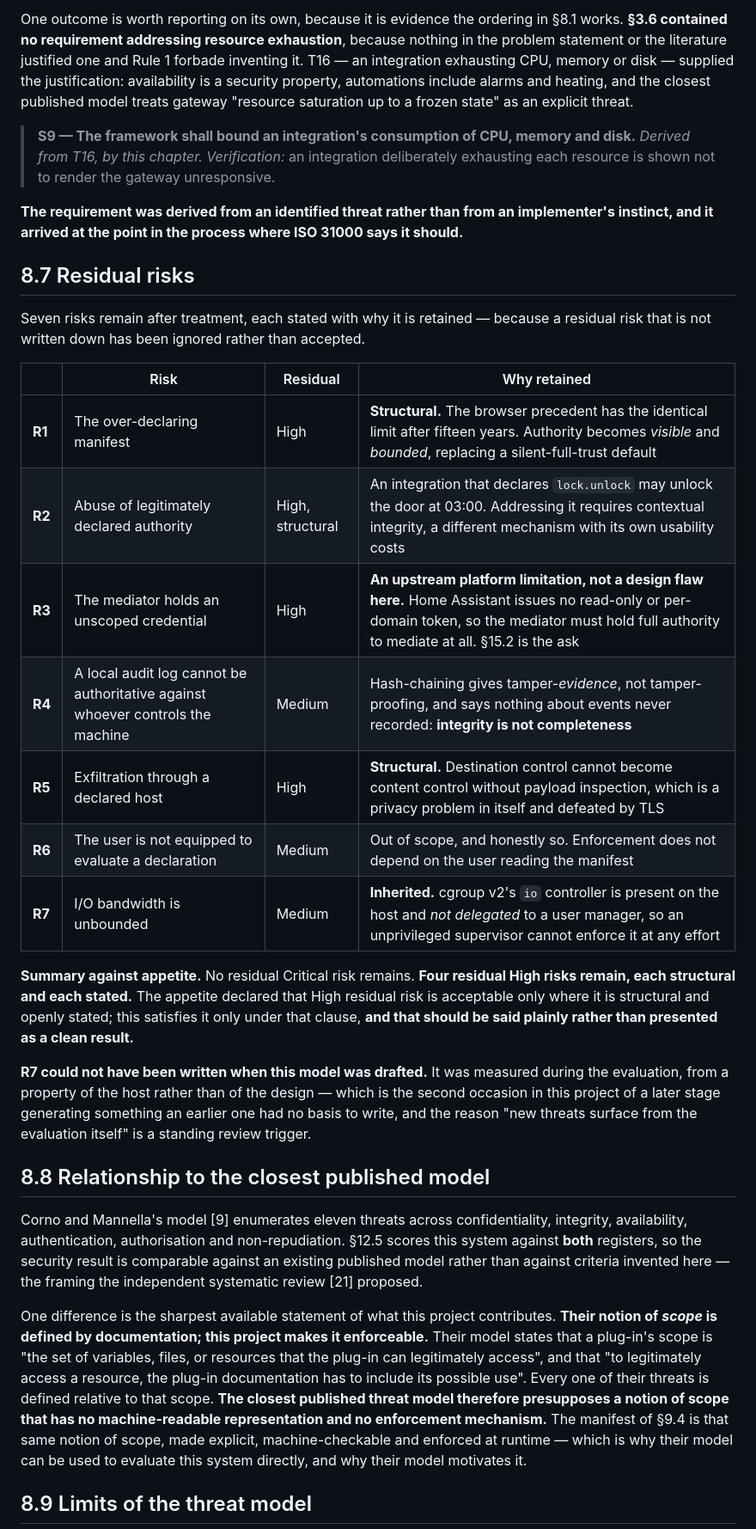
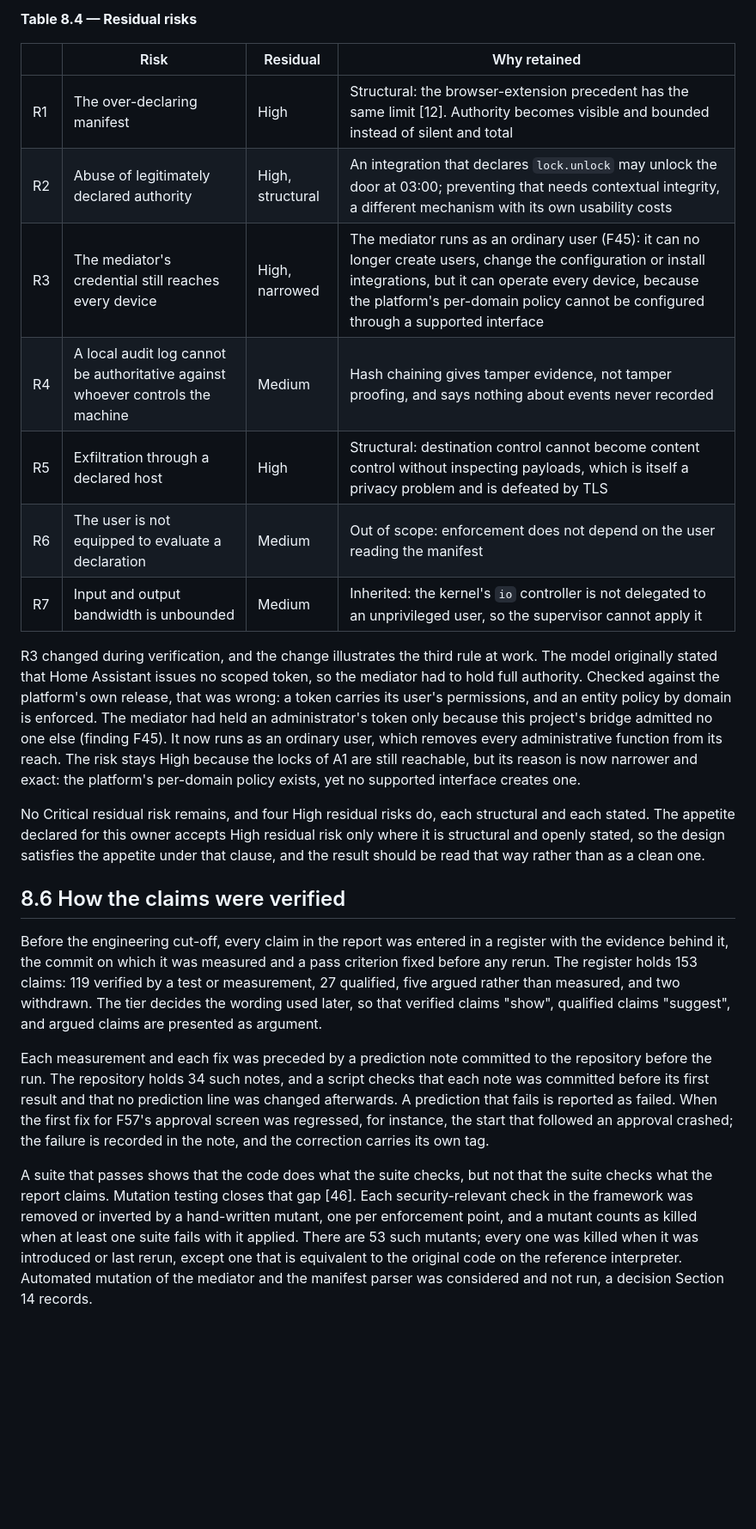
Before and after one commit to Speedylo/ha_security, a Markdown page: v2/submission/08_methodology_and_design.md, the part around one of its changes. Shown at 86% size. Rendered like a GitHub page; blank space fills up the shorter version.

```diff
--- a/v2/submission/08_methodology_and_design.md
+++ b/v2/submission/08_methodology_and_design.md
@@ -129,60 +85,25 @@ requirement from §3.6; the full mapping is in Appendix C.
 
-One outcome is worth reporting on its own, because it is evidence the ordering in §8.1 works.
-**§3.6 contained no requirement addressing resource exhaustion**, because nothing in the problem
-statement or the literature justified one and Rule 1 forbade inventing it. T16 — an integration
-exhausting CPU, memory or disk — supplied the justification: availability is a security property,
-automations include alarms and heating, and the closest published model treats gateway "resource
-saturation up to a frozen state" as an explicit threat.
-
-> **S9 — The framework shall bound an integration's consumption of CPU, memory and disk.**
-> *Derived from T16, by this chapter.* *Verification:* an integration deliberately exhausting each
-> resource is shown not to render the gateway unresponsive.
-
-**The requirement was derived from an identified threat rather than from an implementer's
-instinct, and it arrived at the point in the process where ISO 31000 says it should.**
-
-## 8.7 Residual risks
-
-Seven risks remain after treatment, each stated with why it is retained — because a residual risk
-that is not written down has been ignored rather than accepted.
+**Table 8.4 — Residual risks**
 
 | | Risk | Residual | Why retained |
 |---|---|---|---|
-| **R1** | The over-declaring manifest | High | **Structural.** The browser precedent has the identical limit after fifteen years. Authority becomes *visible* and *bounded*, replacing a silent-full-trust default |
-| **R2** | Abuse of legitimately declared authority | High, structural | An integration that declares `lock.unlock` may unlock the door at 03:00. Addressing it requires contextual integrity, a different mechanism with its own usability costs |
-| **R3** | The mediator holds an unscoped credential | High | **An upstream platform limitation, not a design flaw here.** Home Assistant issues no read-only or per-domain token, so the mediator must hold full authority to mediate at all. §15.2 is the ask |
-| **R4** | A local audit log cannot be authoritative against whoever controls the machine | Medium | Hash-chaining gives tamper-*evidence*, not tamper-proofing, and says nothing about events never recorded: **integrity is not completeness** |
-| **R5** | Exfiltration through a declared host | High | **Structural.** Destination control cannot become content control without payload inspection, which is a privacy problem in itself and defeated by TLS |
-| **R6** | The user is not equipped to evaluate a declaration | Medium | Out of scope, and honestly so. Enforcement does not depend on the user reading the manifest |
-| **R7** | I/O bandwidth is unbounded | Medium | **Inherited.** cgroup v2's `io` controller is present on the host and *not delegated* to a user manager, so an unprivileged supervisor cannot enforce it at any effort |
+| R1 | The over-declaring manifest | High | Structural: the browser-extension precedent has the same limit [12]. Authority becomes visible and bounded instead of silent and total |
+| R2 | Abuse of legitimately declared authority | High, structural | An integration that declares `lock.unlock` may unlock the door at 03:00; preventing that needs contextual integrity, a different mechanism with its own usability costs |
+| R3 | The mediator's credential still reaches every device | High, narrowed | The mediator runs as an ordinary user (F45): it can no longer create users, change the configuration or install integrations, but it can operate every device, because the platform's per-domain policy cannot be configured through a supported interface |
+| R4 | A local audit log cannot be authoritative against whoever controls the machine | Medium | Hash chaining gives tamper evidence, not tamper proofing, and says nothing about events never recorded |
+| R5 | Exfiltration through a declared host | High | Structural: destination control cannot become content control without inspecting payloads, which is itself a privacy problem and is defeated by TLS |
+| R6 | The user is not equipped to evaluate a declaration | Medium | Out of scope: enforcement does not depend on the user reading the manifest |
+| R7 | Input and output bandwidth is unbounded | Medium | Inherited: the kernel's `io` controller is not delegated to an unprivileged user, so the supervisor cannot apply it |
 
-**Summary against appetite.** No residual Critical risk remains. **Four residual High risks
-remain, each structural and each stated.** The appetite declared that High residual risk is
-acceptable only where it is structural and openly stated; this satisfies it only under that
-clause, **and that should be said plainly rather than presented as a clean result.**
+R3 changed during verification, and the change illustrates the third rule at work. The model originally stated that Home Assistant issues no scoped token, so the mediator had to hold full authority. Checked against the platform's own release, that was wrong: a token carries its user's permissions, and an entity policy by domain is enforced. The mediator had held an administrator's token only because this project's bridge admitted no one else (finding F45). It now runs as an ordinary user, which removes every administrative function from its reach. The risk stays High because the locks of A1 are still reachable, but its reason is now narrower and exact: the platform's per-domain policy exists, yet no supported interface creates one.
 
-**R7 could not have been written when this model was drafted.** It was measured during the
-evaluation, from a property of the host rather than of the design — which is the second occasion
-in this project of a later stage generating something an earlier one had no basis to write, and
-the reason "new threats surface from the evaluation itself" is a standing review trigger.
+No Critical residual risk remains, and four High residual risks do, each structural and each stated. The appetite declared for this owner accepts High residual risk only where it is structural and openly stated, so the design satisfies the appetite under that clause, and the result should be read that way rather than as a clean one.
 
-## 8.8 Relationship to the closest published model
+## 8.6 How the claims were verified
 
-Corno and Mannella's model [9] enumerates eleven threats across confidentiality, integrity,
-availability, authentication, authorisation and non-repudiation. §12.5 scores this system against
-**both** registers, so the security result is comparable against an existing published model
-rather than against criteria invented here — the framing the independent systematic review [21]
-proposed.
+Before the engineering cut-off, every claim in the report was entered in a register with the evidence behind it, the commit on which it was measured and a pass criterion fixed before any rerun. The register holds 153 claims: 119 verified by a test or measurement, 27 qualified, five argued rather than measured, and two withdrawn. The tier decides the wording used later, so that verified claims "show", qualified claims "suggest", and argued claims are presented as argument.
 
-One difference is the sharpest available statement of what this project contributes. **Their
-notion of *scope* is defined by documentation; this project makes it enforceable.** Their model
-states that a plug-in's scope is "the set of variables, files, or resources that the plug-in can
-legitimately access", and that "to legitimately access a resource, the plug-in documentation has
-to include its possible use". Every one of their threats is defined relative to that scope. **The
-closest published threat model therefore presupposes a notion of scope that has no
-machine-readable representation and no enforcement mechanism.** The manifest of §9.4 is that same
-notion of scope, made explicit, machine-checkable and enforced at runtime — which is why their
-model can be used to evaluate this system directly, and why their model motivates it.
+Each measurement and each fix was preceded by a prediction note committed to the repository before the run. The repository holds 34 such notes, and a script checks that each note was committed before its first result and that no prediction line was changed afterwards. A prediction that fails is reported as failed. When the first fix for F57's approval screen was regressed, for instance, the start that followed an approval crashed; the failure is recorded in the note, and the correction carries its own tag.
 
-## 8.9 Limits of the threat model
+A suite that passes shows that the code does what the suite checks, but not that the suite checks what the report claims. Mutation testing closes that gap [46]. Each security-relevant check in the framework was removed or inverted by a hand-written mutant, one per enforcement point, and a mutant counts as killed when at least one suite fails with it applied. There are 53 such mutants; every one was killed when it was introduced or last rerun, except one that is equivalent to the original code on the reference interpreter. Automated mutation of the mediator and the manifest parser was considered and not run, a decision Section 14 records.
 
```
Also changed, not shown: other parts of v2/submission/08_methodology_and_design.md (+51 -99 lines), v2/notes/s8_methodology_plan.md (added, +36 -0 lines), v2/figures/fig_8_2_confined.png (added), 3 other files.
